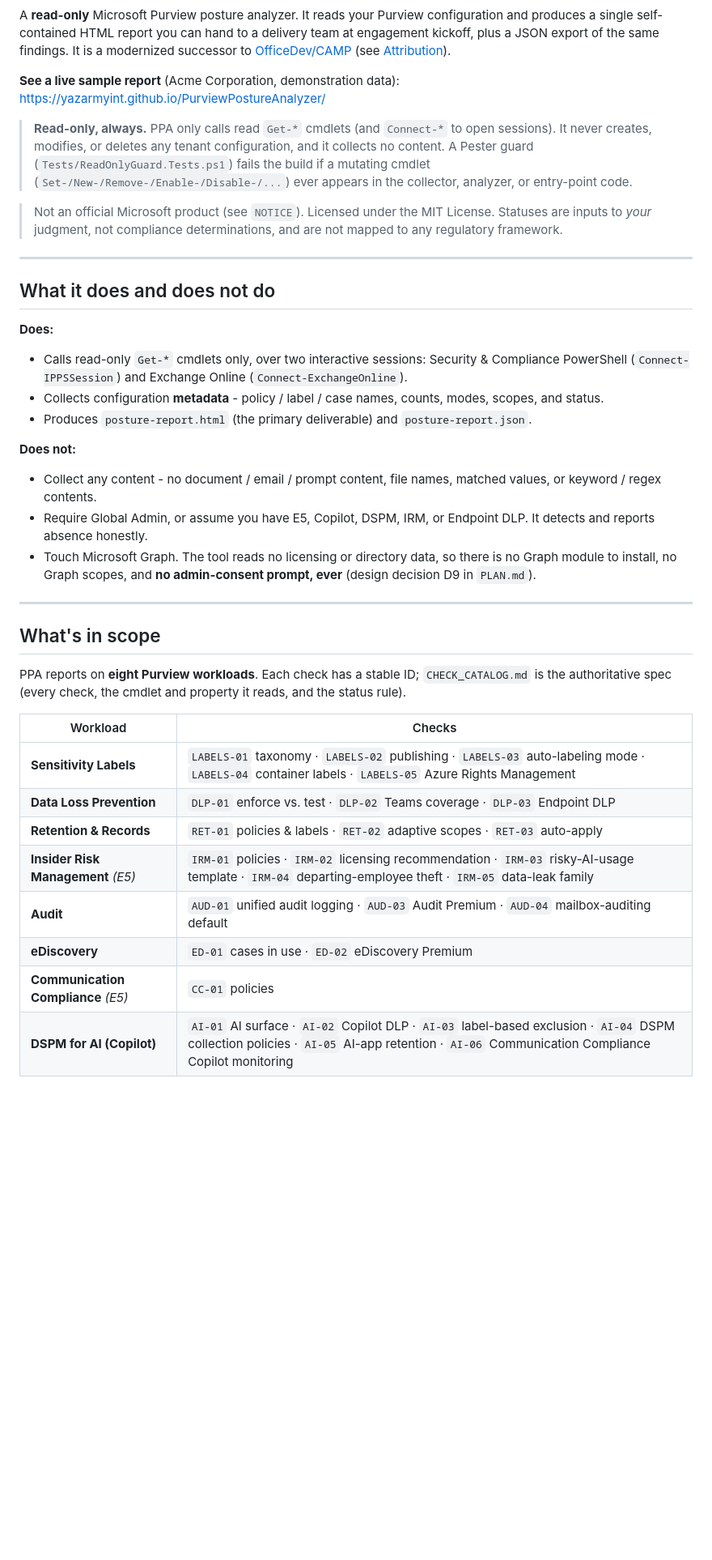
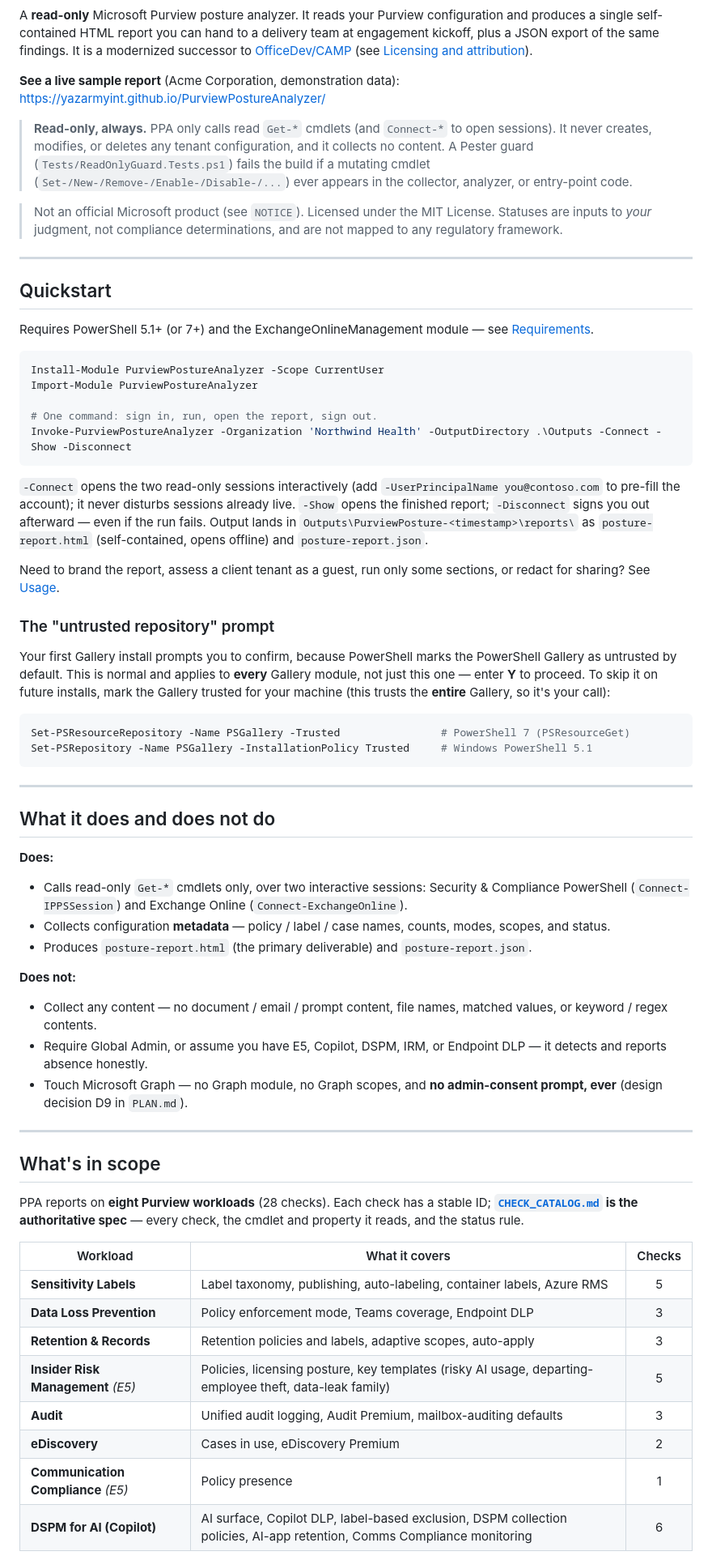
Before and after one commit to yazarmyint/PurviewPostureAnalyzer, a Markdown page: README.md, the part around one of its changes. Shown at 81% size. Rendered like a GitHub page; blank space fills up the shorter version.

````diff
--- a/README.md
+++ b/README.md
@@ -3,7 +6,8 @@
 A **read-only** Microsoft Purview posture analyzer. It reads your Purview configuration and
 produces a single self-contained HTML report you can hand to a delivery team at engagement
 kickoff, plus a JSON export of the same findings. It is a modernized successor to
-[OfficeDev/CAMP](https://github.com/OfficeDev/CAMP) (see [Attribution](#licensing-and-attribution)).
+[OfficeDev/CAMP](https://github.com/OfficeDev/CAMP) (see
+[Licensing and attribution](#licensing-and-attribution)).
 
 **See a live sample report** (Acme Corporation, demonstration data):
 <https://yazarmyint.github.io/PurviewPostureAnalyzer/>
@@ -20,40 +24,75 @@ kickoff, plus a JSON export of the same findings. It is a modernized successor t
 
 ---
 
+## Quickstart
+
+Requires PowerShell 5.1+ (or 7+) and the ExchangeOnlineManagement module — see
+[Requirements](#requirements).
+
+```powershell
+Install-Module PurviewPostureAnalyzer -Scope CurrentUser
+Import-Module PurviewPostureAnalyzer
+
+# One command: sign in, run, open the report, sign out.
+Invoke-PurviewPostureAnalyzer -Organization 'Northwind Health' -OutputDirectory .\Outputs -Connect -Show -Disconnect
+```
+
+`-Connect` opens the two read-only sessions interactively (add `-UserPrincipalName
+you@contoso.com` to pre-fill the account); it never disturbs sessions already live. `-Show`
+opens the finished report; `-Disconnect` signs you out afterward — even if the run fails.
+Output lands in `Outputs\PurviewPosture-<timestamp>\reports\` as `posture-report.html`
+(self-contained, opens offline) and `posture-report.json`.
+
+Need to brand the report, assess a client tenant as a guest, run only some sections, or
+redact for sharing? See [Usage](#usage).
+
+### The "untrusted repository" prompt
+
+Your first Gallery install prompts you to confirm, because PowerShell marks the PowerShell
+Gallery as untrusted by default. This is normal and applies to **every** Gallery module, not
+just this one — enter **Y** to proceed. To skip it on future installs, mark the Gallery
+trusted for your machine (this trusts the **entire** Gallery, so it's your call):
+
+```powershell
+Set-PSResourceRepository -Name PSGallery -Trusted                # PowerShell 7 (PSResourceGet)
+Set-PSRepository -Name PSGallery -InstallationPolicy Trusted     # Windows PowerShell 5.1
+```
+
+---
+
 ## What it does and does not do
 
 **Does:**
-- Calls read-only `Get-*` cmdlets only, over two interactive sessions:
-  Security & Compliance PowerShell (`Connect-IPPSSession`) and Exchange Online
-  (`Connect-ExchangeOnline`).
-- Collects configuration **metadata** - policy / label / case names, counts, modes, scopes,
+- Calls read-only `Get-*` cmdlets only, over two interactive sessions: Security & Compliance
+  PowerShell (`Connect-IPPSSession`) and Exchange Online (`Connect-ExchangeOnline`).
+- Collects configuration **metadata** — policy / label / case names, counts, modes, scopes,
   and status.
 - Produces `posture-report.html` (the primary deliverable) and `posture-report.json`.
 
 **Does not:**
-- Collect any content - no document / email / prompt content, file names, matched values, or
+- Collect any content — no document / email / prompt content, file names, matched values, or
   keyword / regex contents.
-- Require Global Admin, or assume you have E5, Copilot, DSPM, IRM, or Endpoint DLP. It detects
-  and reports absence honestly.
-- Touch Microsoft Graph. The tool reads no licensing or directory data, so there is no Graph
-  module to install, no Graph scopes, and **no admin-consent prompt, ever** (design decision
-  D9 in `PLAN.md`).
+- Require Global Admin, or assume you have E5, Copilot, DSPM, IRM, or Endpoint DLP — it
+  detects and reports absence honestly.
+- Touch Microsoft Graph — no Graph module, no Graph scopes, and **no admin-consent prompt,
+  ever** (design decision D9 in `PLAN.md`).
 
 ---
 
 ## What's in scope
 
-PPA reports on **eight Purview workloads**. Each check has a stable ID; `CHECK_CATALOG.md` is
-the authoritative spec (every check, the cmdlet and property it reads, and the status rule).
+PPA reports on **eight Purview workloads** (28 checks). Each check has a stable ID;
+**[`CHECK_CATALOG.md`](CHECK_CATALOG.md) is the authoritative spec** — every check, the
+cmdlet and property it reads, and the status rule.
 
-| Workload | Checks |
-|----------|--------|
-| **Sensitivity Labels** | `LABELS-01` taxonomy · `LABELS-02` publishing · `LABELS-03` auto-labeling mode · `LABELS-04` container labels · `LABELS-05` Azure Rights Management |
-| **Data Loss Prevention** | `DLP-01` enforce vs. test · `DLP-02` Teams coverage · `DLP-03` Endpoint DLP |
-| **Retention & Records** | `RET-01` policies & labels · `RET-02` adaptive scopes · `RET-03` auto-apply |
-| **Insider Risk Management** *(E5)* | `IRM-01` policies · `IRM-02` licensing recommendation · `IRM-03` risky-AI-usage template · `IRM-04` departing-employee theft · `IRM-05` data-leak family |
-| **Audit** | `AUD-01` unified audit logging · `AUD-03` Audit Premium · `AUD-04` mailbox-auditing default |
-| **eDiscovery** | `ED-01` cases in use · `ED-02` eDiscovery Premium |
-| **Communication Compliance** *(E5)* | `CC-01` policies |
-| **DSPM for AI (Copilot)** | `AI-01` AI surface · `AI-02` Copilot DLP · `AI-03` label-based exclusion · `AI-04` DSPM collection policies · `AI-05` AI-app retention · `AI-06` Communication Compliance Copilot monitoring |
+| Workload | What it covers | Checks |
+|----------|----------------|:------:|
+| **Sensitivity Labels** | Label taxonomy, publishing, auto-labeling, container labels, Azure RMS | 5 |
+| **Data Loss Prevention** | Policy enforcement mode, Teams coverage, Endpoint DLP | 3 |
+| **Retention & Records** | Retention policies and labels, adaptive scopes, auto-apply | 3 |
+| **Insider Risk Management** *(E5)* | Policies, licensing posture, key templates (risky AI usage, departing-employee theft, data-leak family) | 5 |
+| **Audit** | Unified audit logging, Audit Premium, mailbox-auditing defaults | 3 |
+| **eDiscovery** | Cases in use, eDiscovery Premium | 2 |
+| **Communication Compliance** *(E5)* | Policy presence | 1 |
+| **DSPM for AI (Copilot)** | AI surface, Copilot DLP, label-based exclusion, DSPM collection policies, AI-app retention, Comms Compliance monitoring | 6 |
 
````
Also changed, not shown: other parts of README.md (+118 -141 lines).
